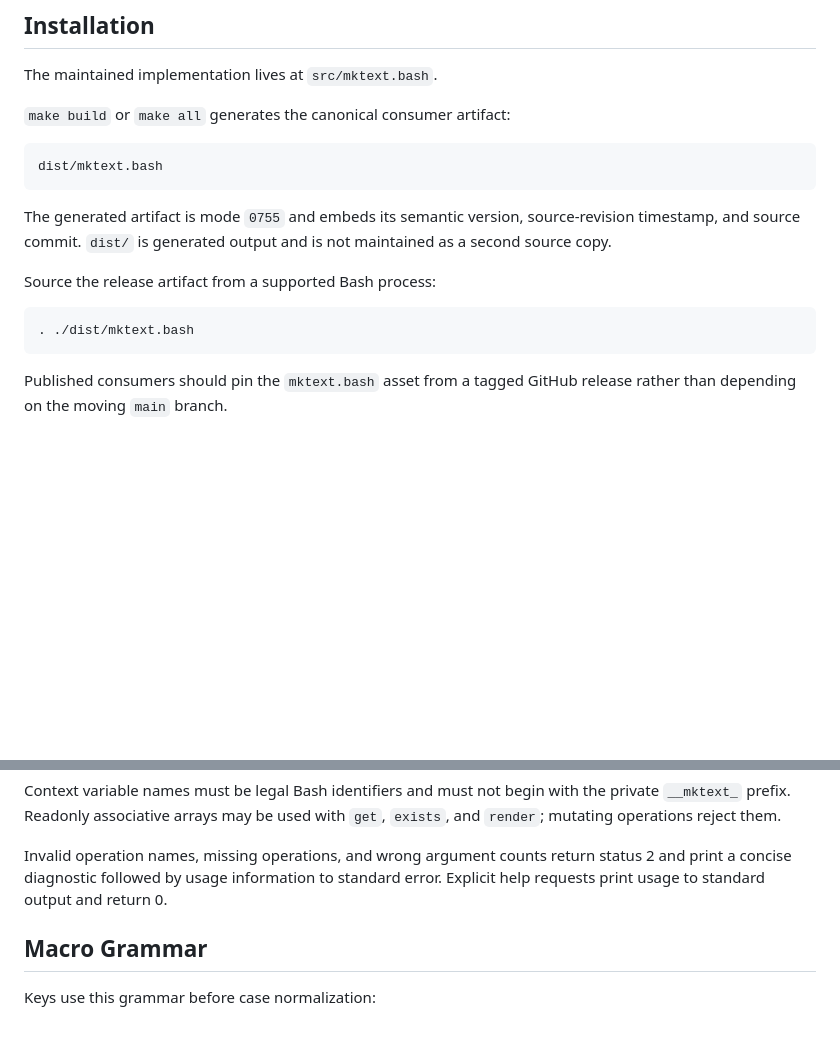
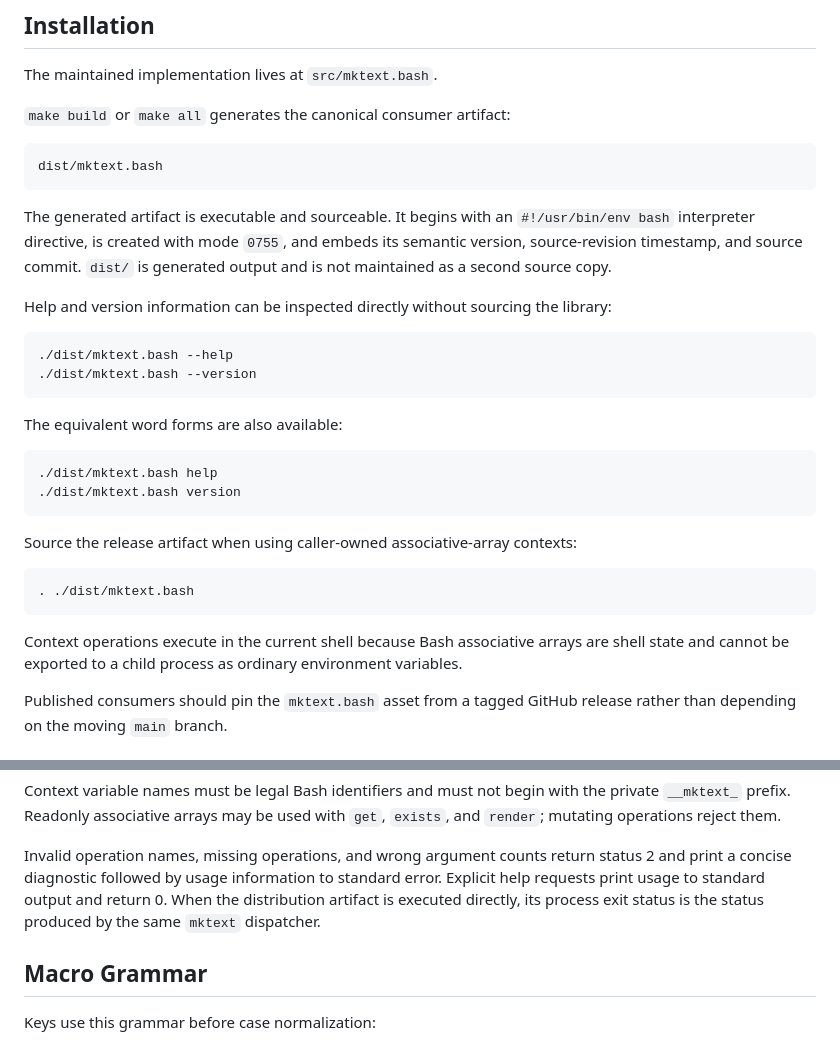
Before and after one commit to wesley-dean/mktext, a Markdown page: README.md, 2 parts joined by grey strips. Rendered like a GitHub page; blank space fills up the shorter version.

Commit message:
docs: document direct artifact invocation

````diff
--- a/README.md
+++ b/README.md
@@ -37,15 +37,35 @@ The maintained implementation lives at `src/mktext.bash`.
 dist/mktext.bash
 ```
 
-The generated artifact is mode `0755` and embeds its semantic version,
-source-revision timestamp, and source commit.  `dist/` is generated output and
-is not maintained as a second source copy.
+The generated artifact is executable and sourceable.  It begins with an
+`#!/usr/bin/env bash` interpreter directive, is created with mode `0755`, and
+embeds its semantic version, source-revision timestamp, and source commit.
+`dist/` is generated output and is not maintained as a second source copy.
 
-Source the release artifact from a supported Bash process:
+Help and version information can be inspected directly without sourcing the
+library:
+
+```bash
+./dist/mktext.bash --help
+./dist/mktext.bash --version
+```
+
+The equivalent word forms are also available:
+
+```bash
+./dist/mktext.bash help
+./dist/mktext.bash version
+```
+
+Source the release artifact when using caller-owned associative-array contexts:
 
 ```bash
 . ./dist/mktext.bash
 ```
+
+Context operations execute in the current shell because Bash associative arrays
+are shell state and cannot be exported to a child process as ordinary environment
+variables.
 
 Published consumers should pin the `mktext.bash` asset from a tagged GitHub
 release rather than depending on the moving `main` branch.
@@ -111,7 +131,8 @@ the private `__mktext_` prefix.  Readonly associative arrays may be used with
 Invalid operation names, missing operations, and wrong argument counts return
 status 2 and print a concise diagnostic followed by usage information to
 standard error.  Explicit help requests print usage to standard output and
-return 0.
+return 0.  When the distribution artifact is executed directly, its process exit
+status is the status produced by the same `mktext` dispatcher.
 
 ## Macro Grammar
 
````
